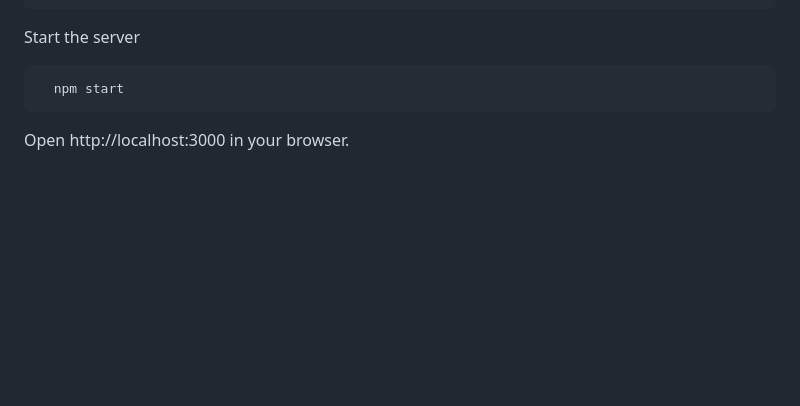
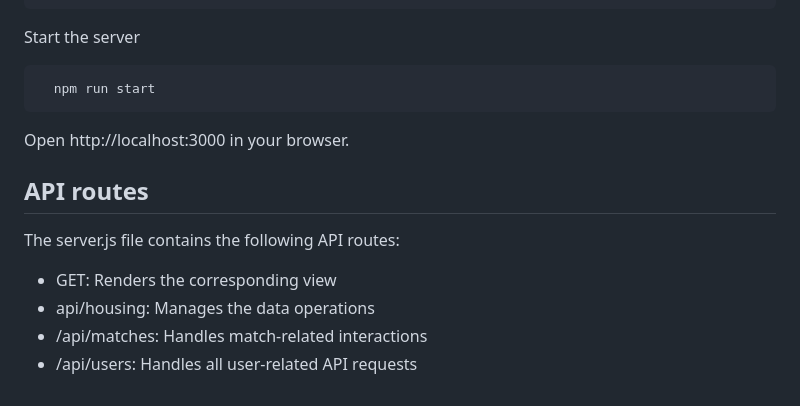
Before and after one commit to ashleybhandari/team-friendship, a Markdown page: README.md, the part around the change. GitHub-like rendering; blank space fills up the shorter version.

````diff
--- a/README.md
+++ b/README.md
@@ -49,6 +49,13 @@ Install dependencies
 ```
 Start the server
 ```
-  npm start
+  npm run start
 ```
 Open http://localhost:3000 in your browser.
+
+## API routes
+The server.js file contains the following API routes:
+- GET: Renders the corresponding view
+- api/housing: Manages the data operations
+- /api/matches: Handles match-related interactions
+- /api/users: Handles all user-related API requests
````
